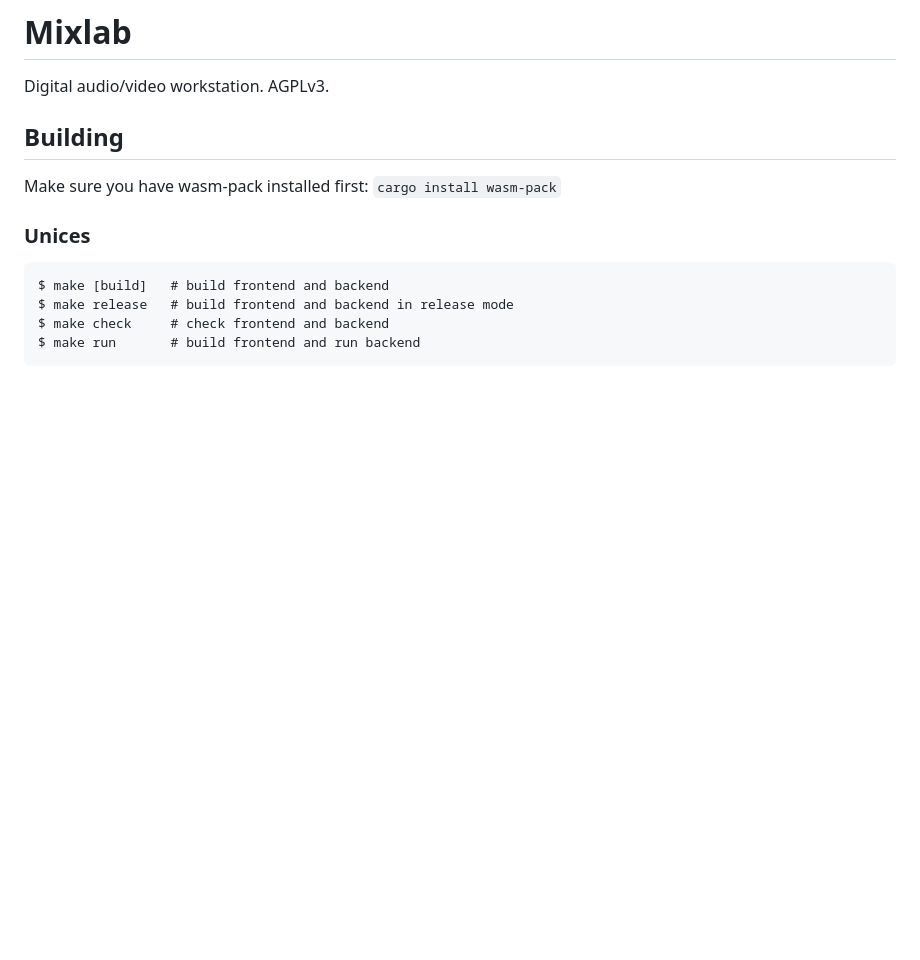
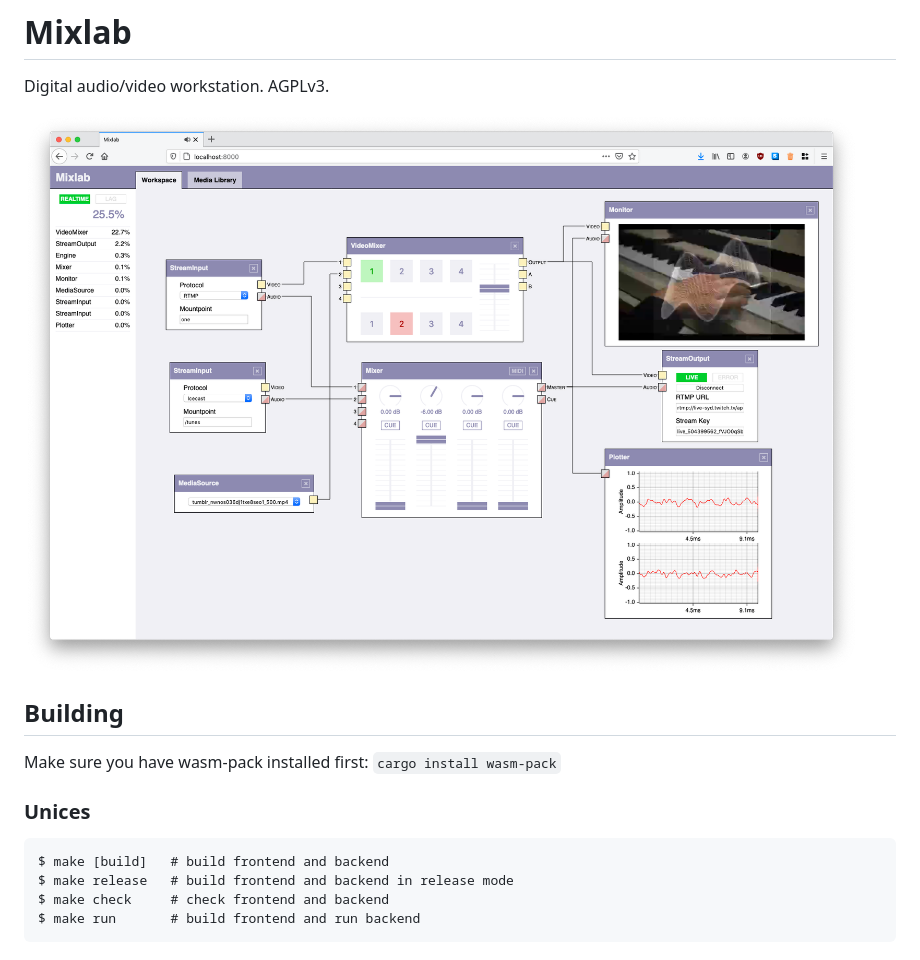
Before and after one commit to haileys/mixlab, a Markdown page: README.md, the part around the change. Rendered like a GitHub page; pictures changed too: screenshot.png (added); blank space fills up the shorter version.

Commit message:
add screenshot to readme

```diff
--- a/README.md
+++ b/README.md
@@ -1,6 +1,8 @@
 # Mixlab
 
 Digital audio/video workstation. AGPLv3.
+
+![](/screenshot.png)
 
 ## Building
 
```
